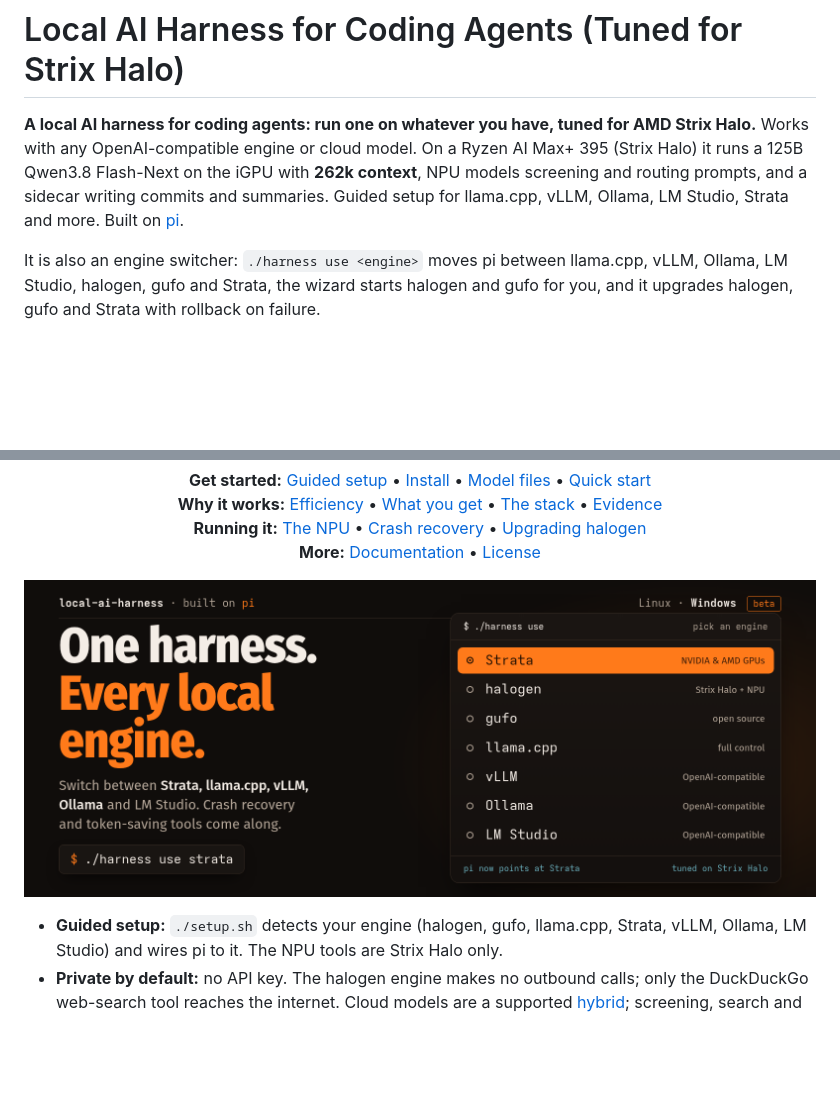
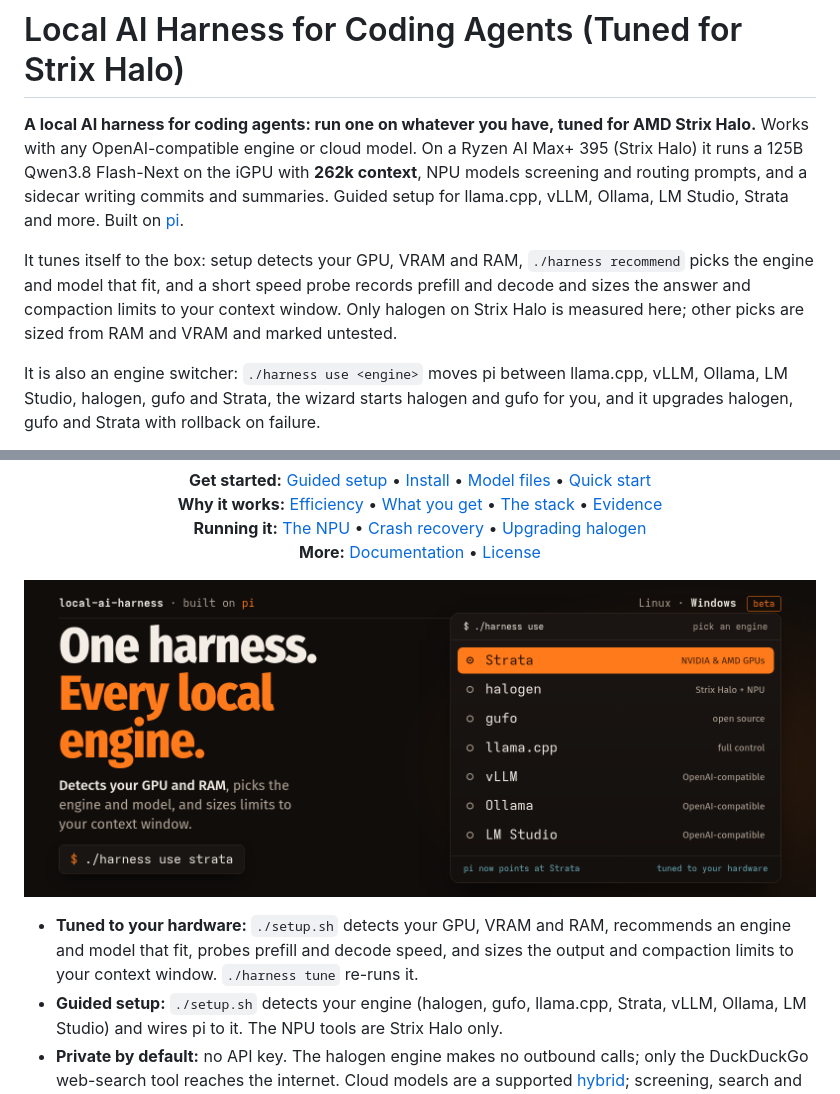
Before and after one commit to aic0d3r/qwen38-strix-halo-harness, a Markdown page: README.md, 2 parts joined by grey strips. Rendered like a GitHub page; pictures changed too: docs/brand/hero.png; blank space fills up the shorter version.

Commit message:
Lead with hardware-aware setup: banner subline, README intro and bullet, Pages meta

```diff
--- a/README.md
+++ b/README.md
@@ -5,6 +5,10 @@ OpenAI-compatible engine or cloud model. On a Ryzen AI Max+ 395 (Strix Halo) it
 iGPU with **262k context**, NPU models screening and routing prompts, and a sidecar writing commits and
 summaries. Guided setup for llama.cpp, vLLM, Ollama, LM Studio, Strata and more. Built on
 [pi](https://github.com/earendil-works/pi).
+
+It tunes itself to the box: setup detects your GPU, VRAM and RAM, `./harness recommend` picks the engine and model
+that fit, and a short speed probe records prefill and decode and sizes the answer and compaction limits to your
+context window. Only halogen on Strix Halo is measured here; other picks are sized from RAM and VRAM and marked untested.
 
 It is also an engine switcher: `./harness use <engine>` moves pi between llama.cpp, vLLM, Ollama, LM Studio,
 halogen, gufo and Strata, the wizard starts halogen and gufo for you, and it upgrades halogen, gufo and Strata
@@ -44,6 +48,8 @@ with rollback on failure.
 
 ![Local AI harness: one command, ./harness use, switches the coding agent between Strata, halogen, gufo, llama.cpp, vLLM, Ollama and LM Studio. Linux, Windows (beta)](docs/brand/hero.png)
 
+- **Tuned to your hardware:** `./setup.sh` detects your GPU, VRAM and RAM, recommends an engine and model that fit,
+  probes prefill and decode speed, and sizes the output and compaction limits to your context window. `./harness tune` re-runs it.
 - **Guided setup:** `./setup.sh` detects your engine (halogen, gufo, llama.cpp, Strata, vLLM,
   Ollama, LM Studio) and wires pi to it. The NPU tools are Strix Halo only.
 - **Private by default:** no API key. The halogen engine makes no outbound calls; only the DuckDuckGo web-search tool reaches the internet. Cloud models are a supported
```
Also changed, not shown: CHANGELOG.md (+1 -1 lines), docs/brand/social-preview.png, 2 other files.
